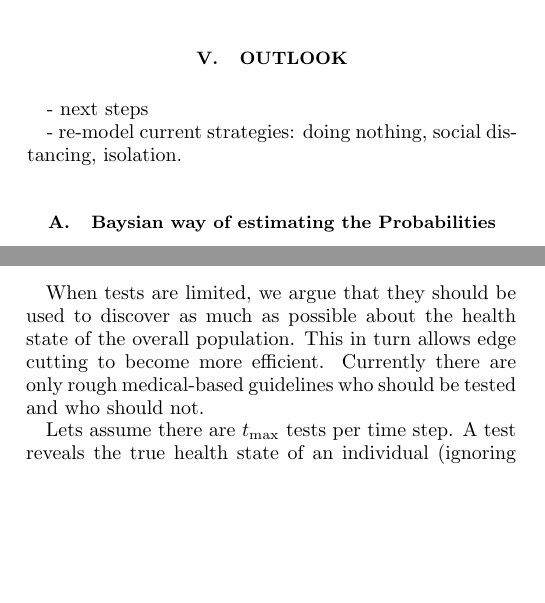
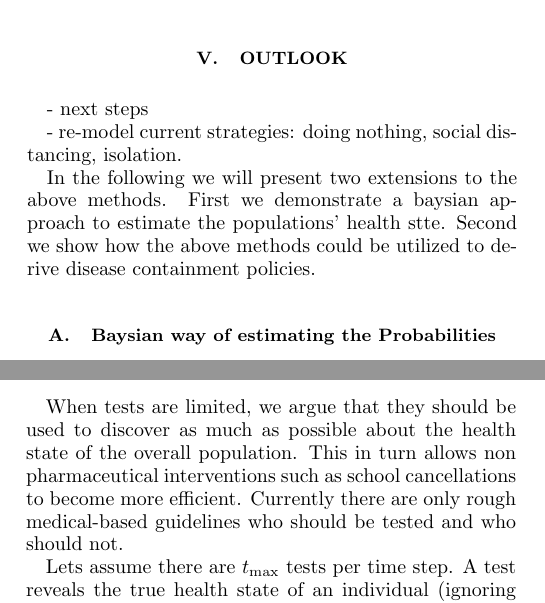
Before and after one commit to PellelNitram/corona_contact_tracing, a LaTeX paper (docs/main.tex, which reads docs/sections/outlook.tex): two parts of the columns of pages 4 and 5 of 6, joined at a grey line, cut so that both start at the same text, the shorter picture padded with empty space. Compiled offline with pdfLaTeX.

Commit message:
small updates to main and outlook

```diff
--- a/docs/sections/outlook.tex
+++ b/docs/sections/outlook.tex
@@ -1,6 +1,10 @@
 - next steps
 
 - re-model current strategies: doing nothing, social distancing, isolation.
+
+In the following we will present two extensions to the above methods.
+First we demonstrate a baysian approach to estimate the populations' health stte.
+Second we show how the above methods could be utilized to derive disease containment policies.
 
 \subsection{Baysian way of estimating the Probabilities}
 
@@ -78,7 +82,7 @@ To obtain an optimal cancellation policy one thus must jointly minimize \cref{eq
 
 \subsubsection{Test Prioritization (TP)}
 When tests are limited, we argue that they should be used to discover as much as possible about the health state of the overall population.
-This in turn allows edge cutting to become more efficient.
+This in turn allows non pharmaceutical interventions such as school cancellations to become more efficient.
 Currently there are only rough medical-based guidelines who should be tested and who should not.
 
 Lets assume there are $t_{\text{max}}$ tests per time step.
```
Also changed, not shown: docs/main.tex (+2 -2 lines).
